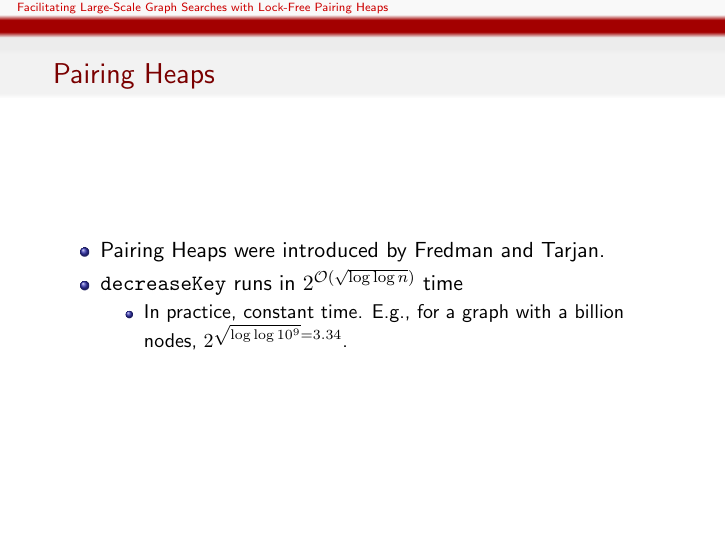
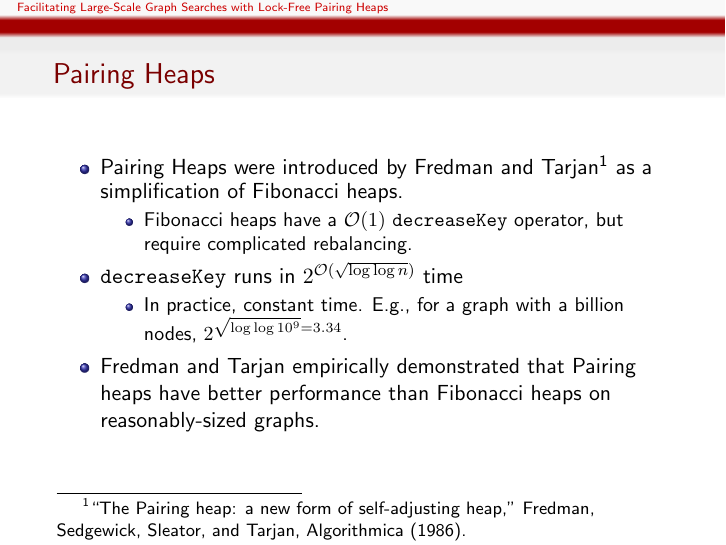
Before and after one commit to jerr0328/Lock-Free-Pairing-Heap, LaTeX slides (tex/pres/pres.tex): page 14 of 18. Compiled offline with pdfLaTeX.

Commit message:
Added some historical stuff

```diff
--- a/tex/pres/pres.tex
+++ b/tex/pres/pres.tex
@@ -168,14 +168,17 @@
 
 \begin{frame}{Pairing Heaps}
   \begin{itemize}
-    \item Pairing Heaps were introduced by Fredman and Tarjan.
-      \item \texttt{decreaseKey} runs in $2^{\mathcal{O}(\sqrt{\log \log n})}$
+    \item Pairing Heaps were introduced by Fredman and Tarjan\footnote{``The Pairing heap: a new form of self-adjusting heap,'' Fredman, Sedgewick, Sleator, and Tarjan, Algorithmica (1986).} as a simplification of Fibonacci heaps.
+      \begin{itemize}
+        \item Fibonacci heaps have a $\mathcal{O}(1)$ \texttt{decreaseKey} operator, but require complicated rebalancing.
+      \end{itemize}
+    \item \texttt{decreaseKey} runs in $2^{\mathcal{O}(\sqrt{\log \log n})}$
         time
         \begin{itemize}
           \item In practice, constant time. E.g., for a graph with a billion nodes,
             $2^\sqrt{\log \log 10^9} = 3.34$.
         \end{itemize}
-
+      \item Fredman and Tarjan empirically demonstrated that Pairing heaps have better performance than Fibonacci heaps on reasonably-sized graphs.
   \end{itemize}
 \end{frame}
 
```
